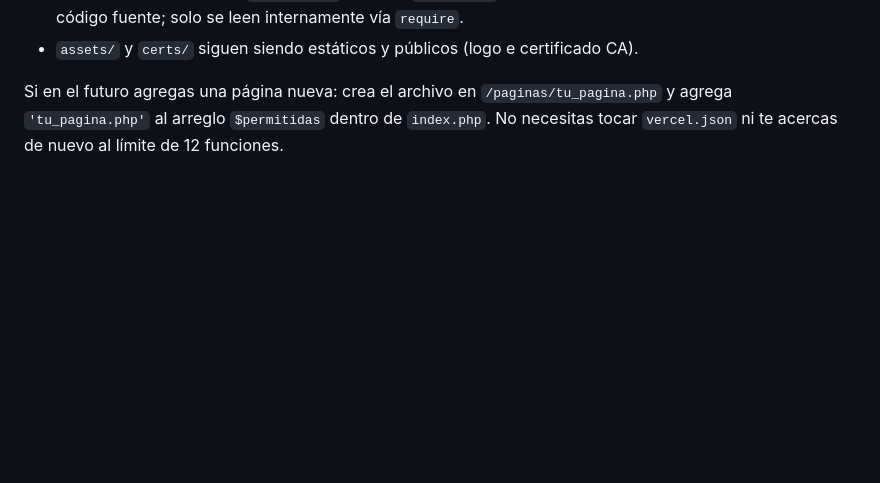
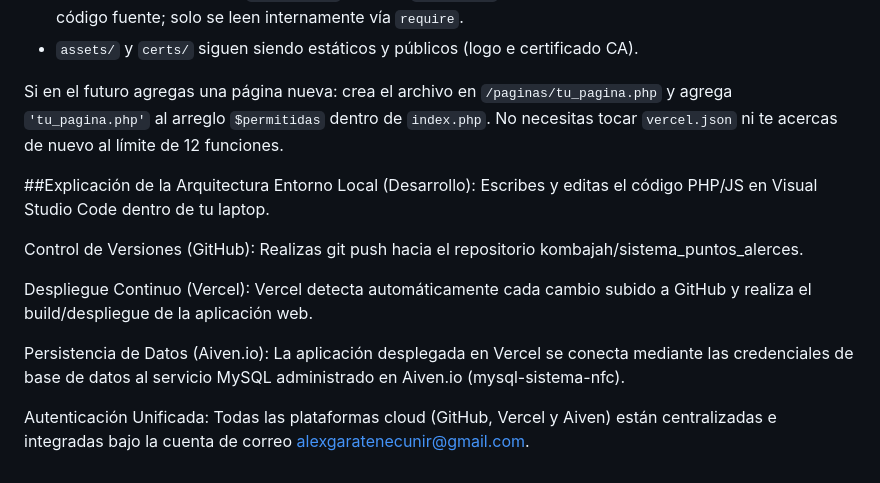
Before and after one commit to kombajah/sistema_puntos_alerces, a Markdown page: README.md, the part around the change. GitHub-like rendering; blank space fills up the shorter version.

Commit message:
actualizacion de README

```diff
--- a/README.md
+++ b/README.md
@@ -40,3 +40,16 @@ trata cada `.php` declarado como una función independiente, este proyecto ahora
 Si en el futuro agregas una página nueva: crea el archivo en `/paginas/tu_pagina.php`
 y agrega `'tu_pagina.php'` al arreglo `$permitidas` dentro de `index.php`. No necesitas
 tocar `vercel.json` ni te acercas de nuevo al límite de 12 funciones.
+
+
+
+##Explicación de la Arquitectura
+Entorno Local (Desarrollo): Escribes y editas el código PHP/JS en Visual Studio Code dentro de tu laptop.
+
+Control de Versiones (GitHub): Realizas git push hacia el repositorio kombajah/sistema_puntos_alerces.
+
+Despliegue Continuo (Vercel): Vercel detecta automáticamente cada cambio subido a GitHub y realiza el build/despliegue de la aplicación web.
+
+Persistencia de Datos (Aiven.io): La aplicación desplegada en Vercel se conecta mediante las credenciales de base de datos al servicio MySQL administrado en Aiven.io (mysql-sistema-nfc).
+
+Autenticación Unificada: Todas las plataformas cloud (GitHub, Vercel y Aiven) están centralizadas e integradas bajo la cuenta de correo alexgaratenecunir@gmail.com.
```
